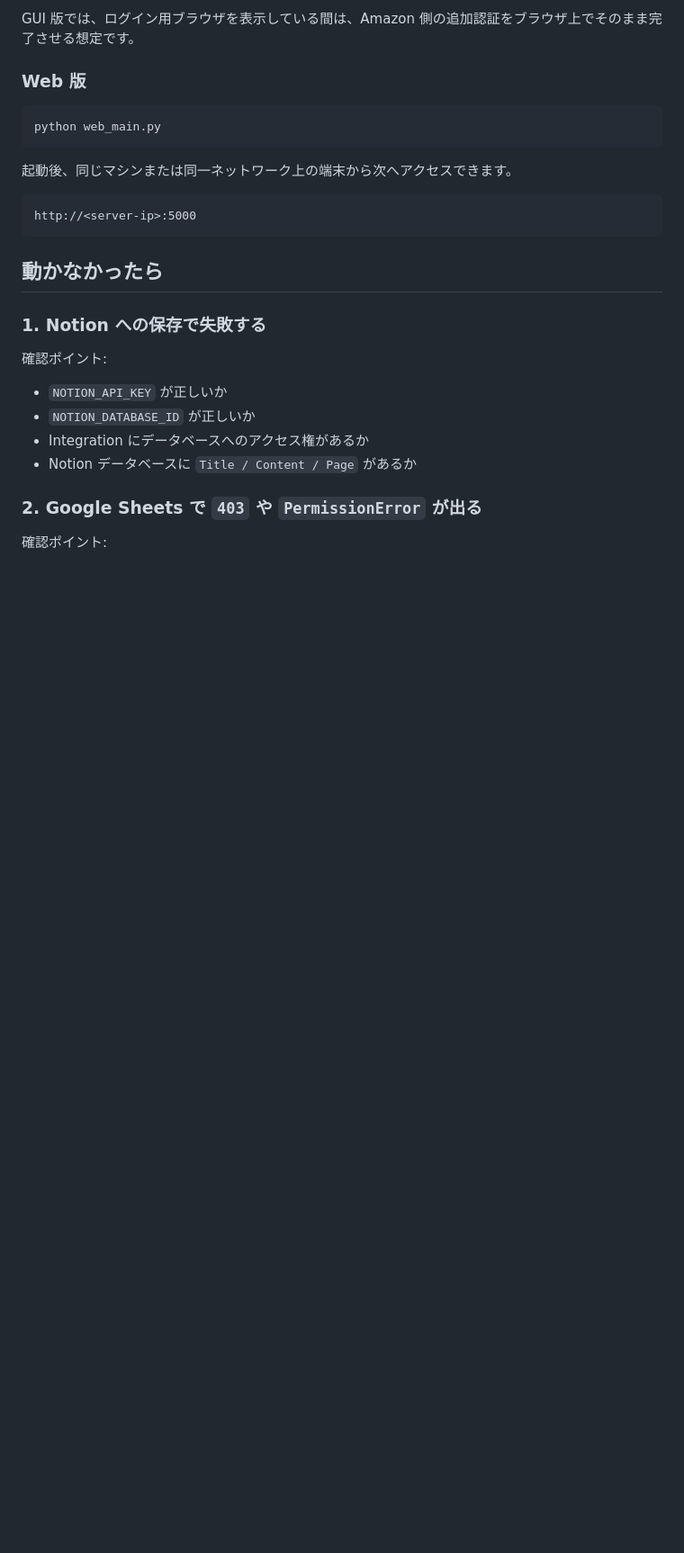
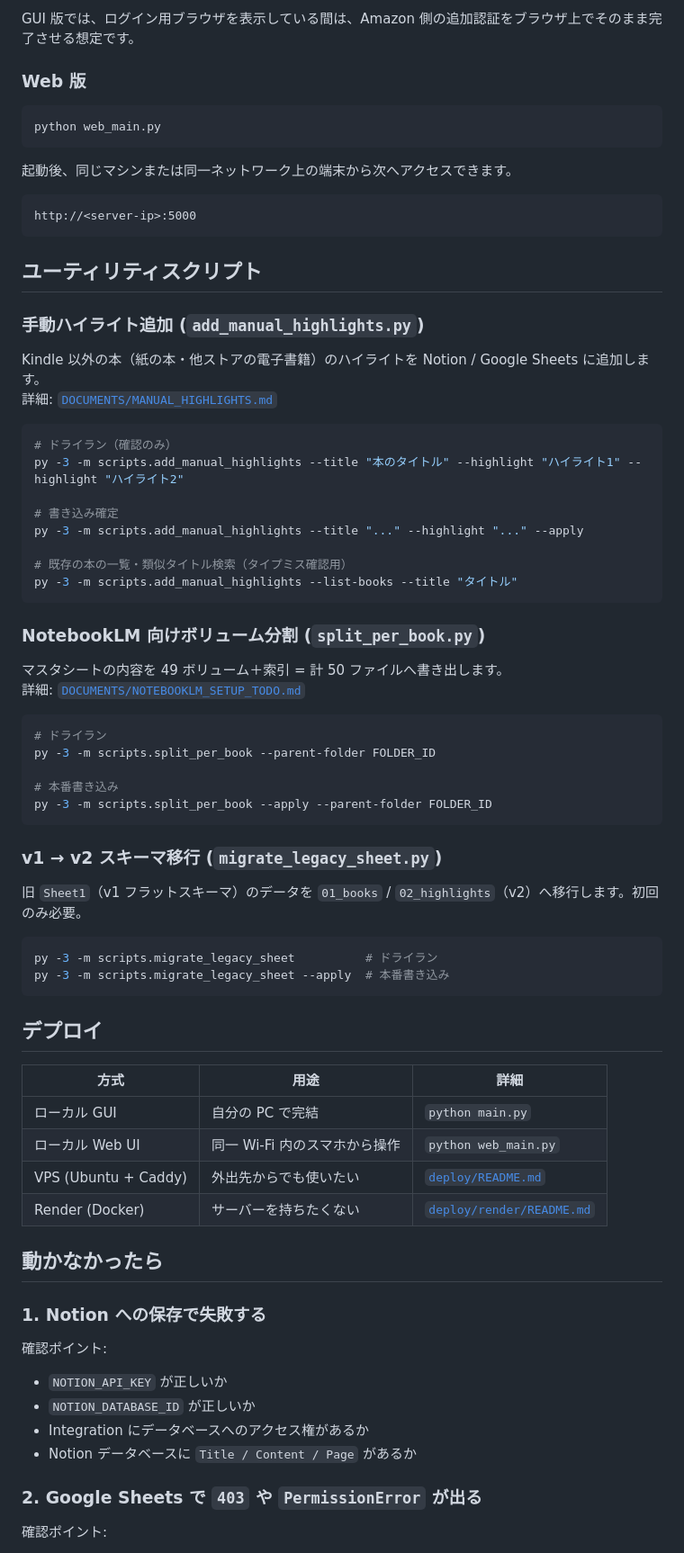
Before and after one commit to tabear25/kindle2notion, a Markdown page: README.md, the part around one of its changes. Shown at 90% size. Rendered like a GitHub page; blank space fills up the shorter version.

````diff
--- a/README.md
+++ b/README.md
@@ -124,6 +132,55 @@ python web_main.py
 http://<server-ip>:5000
 ```
 
+## ユーティリティスクリプト
+
+### 手動ハイライト追加 (`add_manual_highlights.py`)
+
+Kindle 以外の本（紙の本・他ストアの電子書籍）のハイライトを Notion / Google Sheets に追加します。
+詳細: [`DOCUMENTS/MANUAL_HIGHLIGHTS.md`](DOCUMENTS/MANUAL_HIGHLIGHTS.md)
+
+```bash
+# ドライラン（確認のみ）
+py -3 -m scripts.add_manual_highlights --title "本のタイトル" --highlight "ハイライト1" --highlight "ハイライト2"
+
+# 書き込み確定
+py -3 -m scripts.add_manual_highlights --title "..." --highlight "..." --apply
+
+# 既存の本の一覧・類似タイトル検索（タイプミス確認用）
+py -3 -m scripts.add_manual_highlights --list-books --title "タイトル"
+```
+
+### NotebookLM 向けボリューム分割 (`split_per_book.py`)
+
+マスタシートの内容を 49 ボリューム＋索引 = 計 50 ファイルへ書き出します。
+詳細: [`DOCUMENTS/NOTEBOOKLM_SETUP_TODO.md`](DOCUMENTS/NOTEBOOKLM_SETUP_TODO.md)
+
+```bash
+# ドライラン
+py -3 -m scripts.split_per_book --parent-folder FOLDER_ID
+
+# 本番書き込み
+py -3 -m scripts.split_per_book --apply --parent-folder FOLDER_ID
+```
+
+### v1 → v2 スキーマ移行 (`migrate_legacy_sheet.py`)
+
+旧 `Sheet1`（v1 フラットスキーマ）のデータを `01_books` / `02_highlights`（v2）へ移行します。初回のみ必要。
+
+```bash
+py -3 -m scripts.migrate_legacy_sheet          # ドライラン
+py -3 -m scripts.migrate_legacy_sheet --apply  # 本番書き込み
+```
+
+## デプロイ
+
+| 方式 | 用途 | 詳細 |
+|---|---|---|
+| ローカル GUI | 自分の PC で完結 | `python main.py` |
+| ローカル Web UI | 同一 Wi-Fi 内のスマホから操作 | `python web_main.py` |
+| VPS (Ubuntu + Caddy) | 外出先からでも使いたい | [`deploy/README.md`](deploy/README.md) |
+| Render (Docker) | サーバーを持ちたくない | [`deploy/render/README.md`](deploy/render/README.md) |
+
 ## 動かなかったら
 
 ### 1. Notion への保存で失敗する
````
Also changed, not shown: other parts of README.md (+9 -1 lines), DOCUMENTS/MANUAL_HIGHLIGHTS.md (added, +137 -0 lines).
